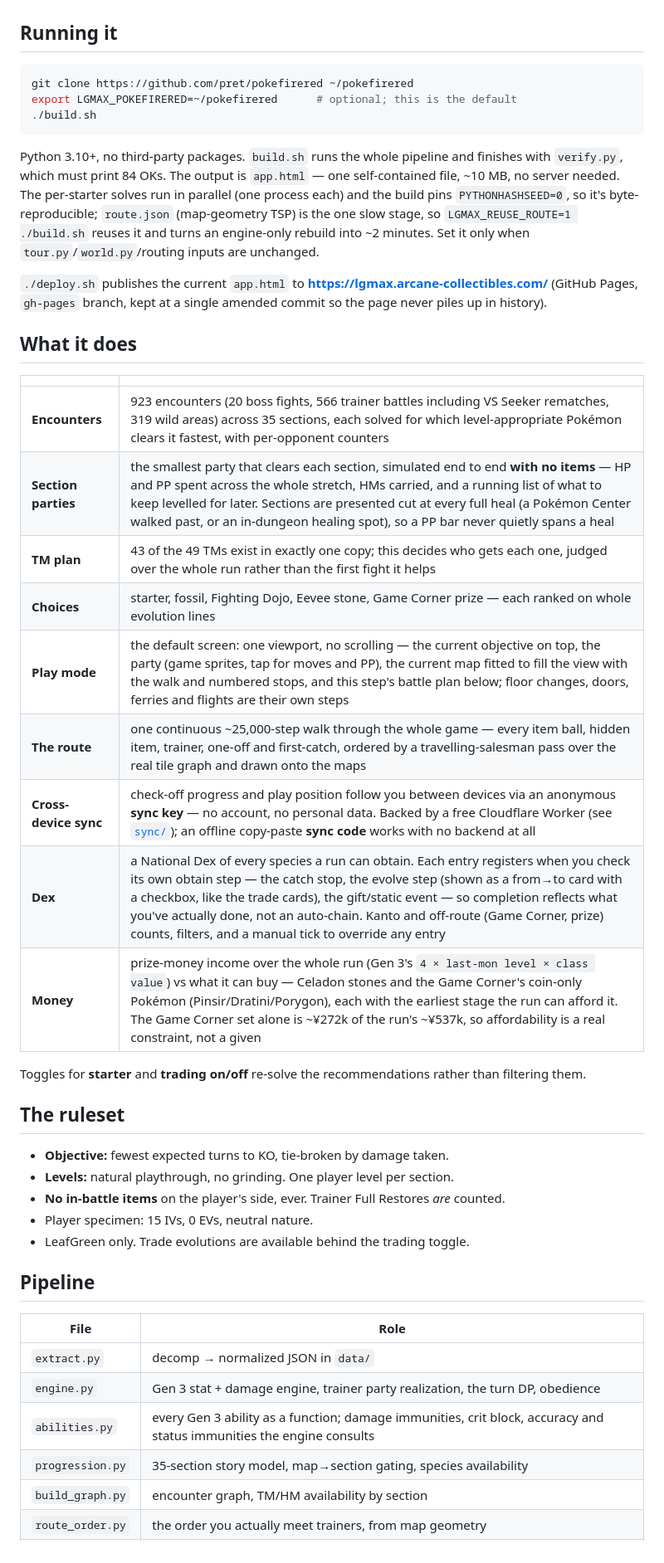
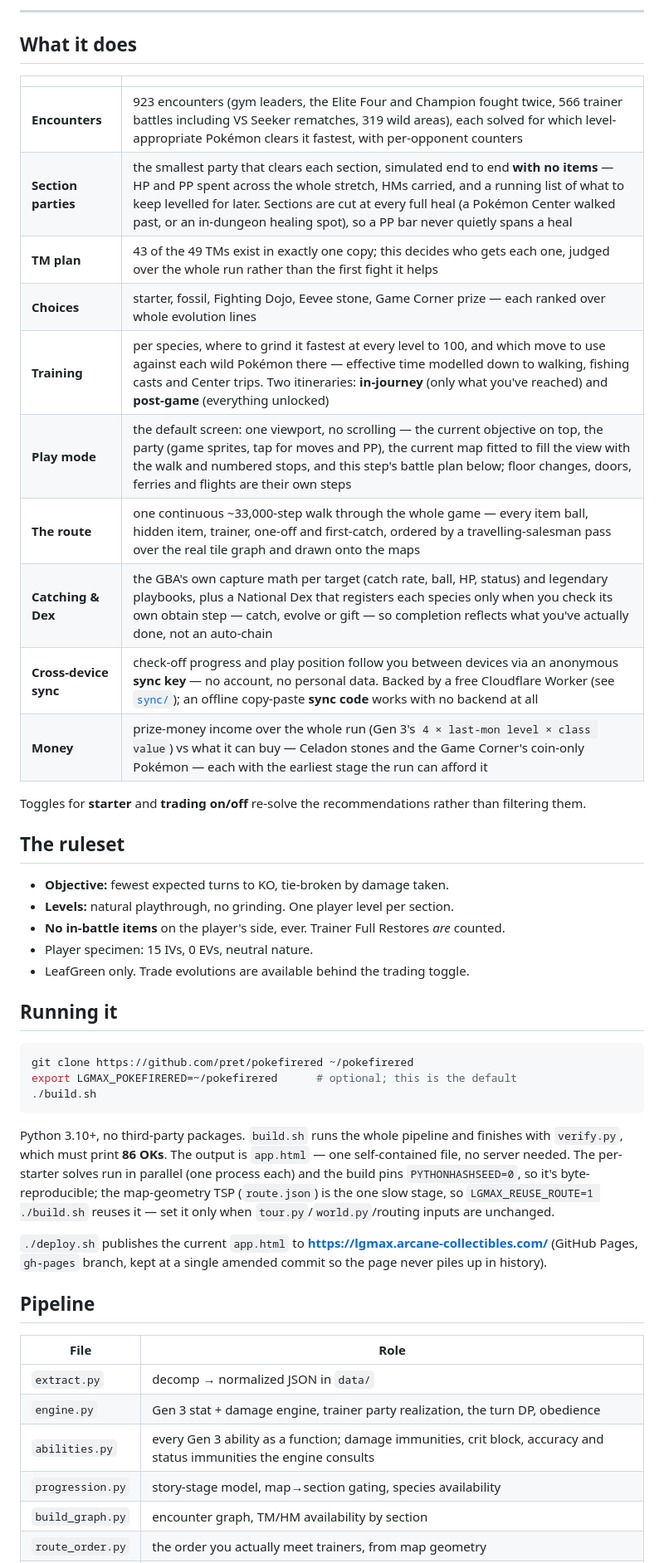
Before and after one commit to bmerold/lgmax, a Markdown page: README.md, the part around one of its changes. Shown at 83% size. GitHub-like rendering.

````diff
--- a/README.md
+++ b/README.md
@@ -13,3 +67,30 @@ does not — the ROM won.
+---
+
+## What it does
+
+| | |
+|---|---|
+| **Encounters** | 923 encounters (gym leaders, the Elite Four and Champion fought twice, 566 trainer battles including VS Seeker rematches, 319 wild areas), each solved for which level-appropriate Pokémon clears it fastest, with per-opponent counters |
+| **Section parties** | the smallest party that clears each section, simulated end to end **with no items** — HP and PP spent across the whole stretch, HMs carried, and a running list of what to keep levelled for later. Sections are cut at every full heal (a Pokémon Center walked past, or an in-dungeon healing spot), so a PP bar never quietly spans a heal |
+| **TM plan** | 43 of the 49 TMs exist in exactly one copy; this decides who gets each one, judged over the whole run rather than the first fight it helps |
+| **Choices** | starter, fossil, Fighting Dojo, Eevee stone, Game Corner prize — each ranked over whole evolution lines |
+| **Training** | per species, where to grind it fastest at every level to 100, and which move to use against each wild Pokémon there — effective time modelled down to walking, fishing casts and Center trips. Two itineraries: **in-journey** (only what you've reached) and **post-game** (everything unlocked) |
+| **Play mode** | the default screen: one viewport, no scrolling — the current objective on top, the party (game sprites, tap for moves and PP), the current map fitted to fill the view with the walk and numbered stops, and this step's battle plan below; floor changes, doors, ferries and flights are their own steps |
+| **The route** | one continuous ~33,000-step walk through the whole game — every item ball, hidden item, trainer, one-off and first-catch, ordered by a travelling-salesman pass over the real tile graph and drawn onto the maps |
+| **Catching & Dex** | the GBA's own capture math per target (catch rate, ball, HP, status) and legendary playbooks, plus a National Dex that registers each species only when you check its own obtain step — catch, evolve or gift — so completion reflects what you've actually done, not an auto-chain |
+| **Cross-device sync** | check-off progress and play position follow you between devices via an anonymous **sync key** — no account, no personal data. Backed by a free Cloudflare Worker (see [`sync/`](sync/README.md)); an offline copy-paste **sync code** works with no backend at all |
+| **Money** | prize-money income over the whole run (Gen 3's `4 × last-mon level × class value`) vs what it can buy — Celadon stones and the Game Corner's coin-only Pokémon — each with the earliest stage the run can afford it |
+
+Toggles for **starter** and **trading on/off** re-solve the recommendations rather than
+filtering them.
+
+## The ruleset
+
+- **Objective:** fewest expected turns to KO, tie-broken by damage taken.
+- **Levels:** natural playthrough, no grinding. One player level per section.
+- **No in-battle items** on the player's side, ever. Trainer Full Restores *are* counted.
+- Player specimen: 15 IVs, 0 EVs, neutral nature.
+- LeafGreen only. Trade evolutions are available behind the trading toggle.
 
 ## Running it
 
@@ -20,40 +101,15 @@ export LGMAX_POKEFIRERED=~/pokefirered      # optional; this is the default
 ```
 
 Python 3.10+, no third-party packages. `build.sh` runs the whole pipeline and finishes with
-`verify.py`, which must print 84 OKs. The output is `app.html` — one self-contained file, ~10 MB,
+`verify.py`, which must print **86 OKs**. The output is `app.html` — one self-contained file,
 no server needed. The per-starter solves run in parallel (one process each) and the build pins
-`PYTHONHASHSEED=0`, so it's byte-reproducible; `route.json` (map-geometry TSP) is the one slow
-stage, so `LGMAX_REUSE_ROUTE=1 ./build.sh` reuses it and turns an engine-only rebuild into ~2
-minutes. Set it only when `tour.py`/`world.py`/routing inputs are unchanged.
+`PYTHONHASHSEED=0`, so it's byte-reproducible; the map-geometry TSP (`route.json`) is the one
+slow stage, so `LGMAX_REUSE_ROUTE=1 ./build.sh` reuses it — set it only when
+`tour.py`/`world.py`/routing inputs are unchanged.
 
 `./deploy.sh` publishes the current `app.html` to
-**https://lgmax.arcane-collectibles.com/** (GitHub Pages, `gh-pages` branch, kept at a
-single amended commit so the page never piles up in history).
-
-## What it does
-
-| | |
-|---|---|
-| **Encounters** | 923 encounters (20 boss fights, 566 trainer battles including VS Seeker rematches, 319 wild areas) across 35 sections, each solved for which level-appropriate Pokémon clears it fastest, with per-opponent counters |
-| **Section parties** | the smallest party that clears each section, simulated end to end **with no items** — HP and PP spent across the whole stretch, HMs carried, and a running list of what to keep levelled for later. Sections are presented cut at every full heal (a Pokémon Center walked past, or an in-dungeon healing spot), so a PP bar never quietly spans a heal |
-| **TM plan** | 43 of the 49 TMs exist in exactly one copy; this decides who gets each one, judged over the whole run rather than the first fight it helps |
-| **Choices** | starter, fossil, Fighting Dojo, Eevee stone, Game Corner prize — each ranked on whole evolution lines |
-| **Play mode** | the default screen: one viewport, no scrolling — the current objective on top, the party (game sprites, tap for moves and PP), the current map fitted to fill the view with the walk and numbered stops, and this step's battle plan below; floor changes, doors, ferries and flights are their own steps |
-| **The route** | one continuous ~25,000-step walk through the whole game — every item ball, hidden item, trainer, one-off and first-catch, ordered by a travelling-salesman pass over the real tile graph and drawn onto the maps |
-| **Cross-device sync** | check-off progress and play position follow you between devices via an anonymous **sync key** — no account, no personal data. Backed by a free Cloudflare Worker (see [`sync/`](sync/README.md)); an offline copy-paste **sync code** works with no backend at all |
-| **Dex** | a National Dex of every species a run can obtain. Each entry registers when you check its own obtain step — the catch stop, the evolve step (shown as a from→to card with a checkbox, like the trade cards), the gift/static event — so completion reflects what you've actually done, not an auto-chain. Kanto and off-route (Game Corner, prize) counts, filters, and a manual tick to override any entry |
-| **Money** | prize-money income over the whole run (Gen 3's `4 × last-mon level × class value`) vs what it can buy — Celadon stones and the Game Corner's coin-only Pokémon (Pinsir/Dratini/Porygon), each with the earliest stage the run can afford it. The Game Corner set alone is ~¥272k of the run's ~¥537k, so affordability is a real constraint, not a given |
-
-Toggles for **starter** and **trading on/off** re-solve the recommendations rather than filtering
-them.
-
-## The ruleset
-
-- **Objective:** fewest expected turns to KO, tie-broken by damage taken.
-- **Levels:** natural playthrough, no grinding. One player level per section.
-- **No in-battle items** on the player's side, ever. Trainer Full Restores *are* counted.
-- Player specimen: 15 IVs, 0 EVs, neutral nature.
-- LeafGreen only. Trade evolutions are available behind the trading toggle.
+**https://lgmax.arcane-collectibles.com/** (GitHub Pages, `gh-pages` branch, kept at a single
+amended commit so the page never piles up in history).
 
 ## Pipeline
 
@@ -62,6 +118,6 @@ them.
 | `extract.py` | decomp → normalized JSON in `data/` |
 | `engine.py` | Gen 3 stat + damage engine, trainer party realization, the turn DP, obedience |
 | `abilities.py` | every Gen 3 ability as a function; damage immunities, crit block, accuracy and status immunities the engine consults |
-| `progression.py` | 35-section story model, map→section gating, species availability |
+| `progression.py` | story-stage model, map→section gating, species availability |
 | `build_graph.py` | encounter graph, TM/HM availability by section |
 | `route_order.py` | the order you actually meet trainers, from map geometry |
````
Also changed, not shown: other parts of README.md (+93 -49 lines).
